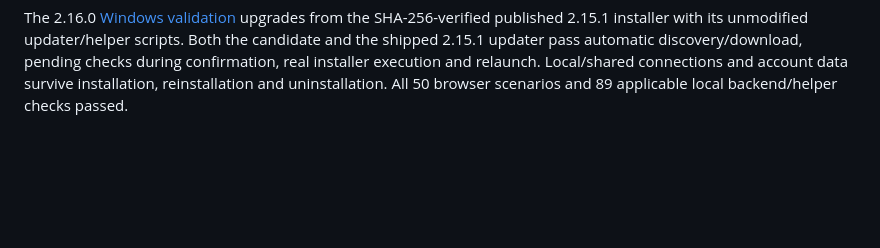
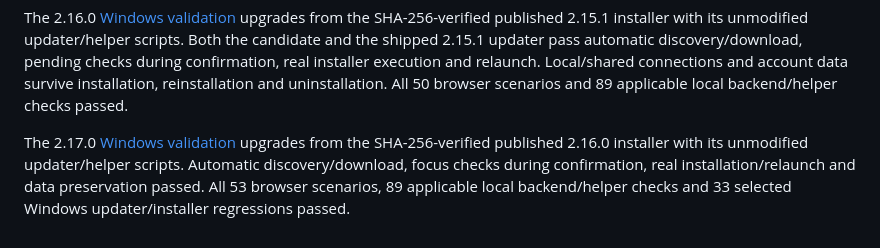
Before and after one commit to Whoops-Lambo/Voxora, a Markdown page: docs/UPDATES.md, the part around the change. GitHub-like rendering; blank space fills up the shorter version.

```diff
--- a/docs/UPDATES.md
+++ b/docs/UPDATES.md
@@ -84,3 +84,5 @@ The 2.15.0 [Windows validation](https://github.com/Whoops-Lambo/Voxora/actions/r
 The 2.15.1 [Windows validation](https://github.com/Whoops-Lambo/Voxora/actions/runs/41372827481) adds the missing confirmation timing case. The production confirmation method is held open during a pending feed check and focus/wake requests, then approved before real helper handoff, installation and relaunch. Local regression coverage reproduces the exact old error and tests Later, duplicate requests, dialog failure, changed release metadata and cache tampering. The Windows updater/installer suite passed 33 cases, local checks passed 83 applicable cases, and all three update browser scenarios passed.
 
 The 2.16.0 [Windows validation](https://github.com/Whoops-Lambo/Voxora/actions/runs/41377558295) upgrades from the SHA-256-verified published 2.15.1 installer with its unmodified updater/helper scripts. Both the candidate and the shipped 2.15.1 updater pass automatic discovery/download, pending checks during confirmation, real installer execution and relaunch. Local/shared connections and account data survive installation, reinstallation and uninstallation. All 50 browser scenarios and 89 applicable local backend/helper checks passed.
+
+The 2.17.0 [Windows validation](https://github.com/Whoops-Lambo/Voxora/actions/runs/41384141741) upgrades from the SHA-256-verified published 2.16.0 installer with its unmodified updater/helper scripts. Automatic discovery/download, focus checks during confirmation, real installation/relaunch and data preservation passed. All 53 browser scenarios, 89 applicable local backend/helper checks and 33 selected Windows updater/installer regressions passed.
```
Also changed, not shown: docs/SETTINGS.md (+6 -0 lines), docs/releases/2.17.0.md (+2 -0 lines), docs/channel-settings-mobile.png (added), docs/channel-settings-permissions.png (added), docs/server-settings-roles.png (added).
